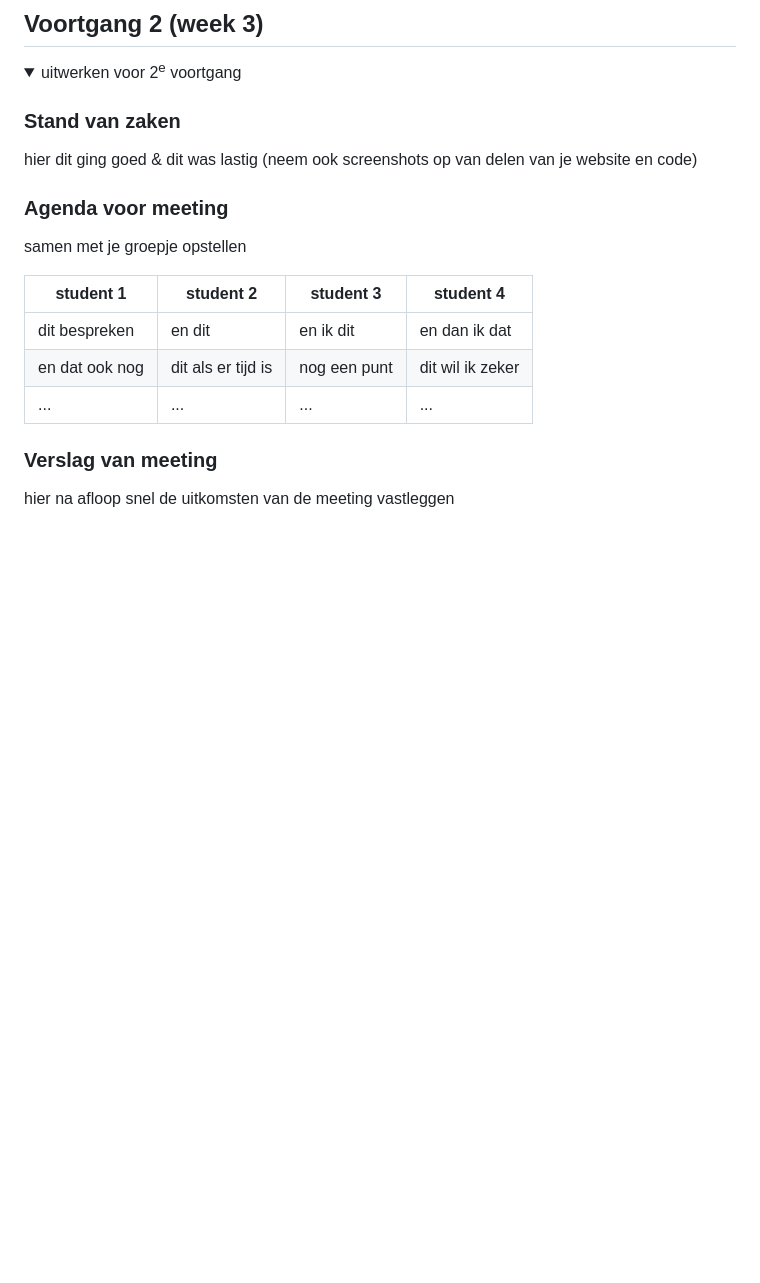
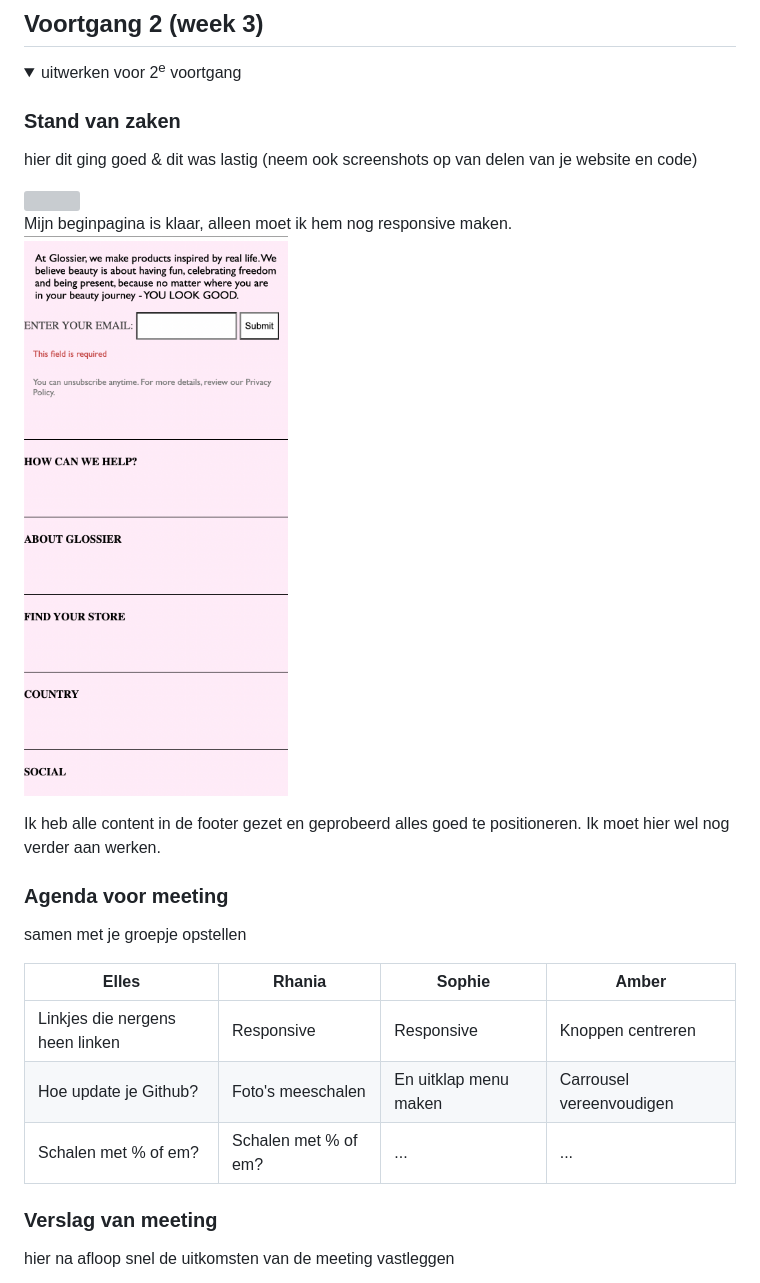
Before and after one commit to Rhanialachman/WebWebsite, a Markdown page: README.md, the part around the change printed below. GitHub-like rendering; pictures changed too: images/ditginggoed1.png (added); folded sections open; blank space fills up the shorter version; grey boxes are pictures that could not be loaded.

```diff
--- a/README.md
+++ b/README.md
@@ -124,15 +124,22 @@ Nb. Door *open* toe te voegen aan een *details* element kun je deze standaard op
   ### Stand van zaken
   hier dit ging goed & dit was lastig (neem ook screenshots op van delen van je website en code)
 
+  <img src="images/ditginggoed.png" width=375px>
+
+  Mijn beginpagina is klaar, alleen moet ik hem nog responsive maken.
+  <img src="images/ditginggoed1.png" width=375px>
+
+  Ik heb alle content in de footer gezet en geprobeerd alles goed te positioneren. Ik moet hier wel nog verder aan werken.
+
 
   ### Agenda voor meeting
   samen met je groepje opstellen
 
-  | student 1      | student 2          | student 3    | student 4        |
+  | Elles      | Rhania          | Sophie    | Amber        |
   | ---            | ---                | ---          | ---              |
-  | dit bespreken  | en dit             | en ik dit    | en dan ik dat    |
-  | en dat ook nog | dit als er tijd is | nog een punt | dit wil ik zeker |
-  | ...            | ...                | ...          | ...              |
+  | Linkjes die nergens heen linken | Responsive              | Responsive    | Knoppen centreren    |
+  | Hoe update je Github? | Foto's meeschalen | En uitklap menu maken | Carrousel vereenvoudigen |
+  | Schalen met % of em?            | Schalen met % of em?                | ...          | ...              |
 
 
   ### Verslag van meeting
```
Also changed, not shown: other parts of README.md (+12 -12 lines), images/Glossierwebsite.jpg (added), 3 other files.
